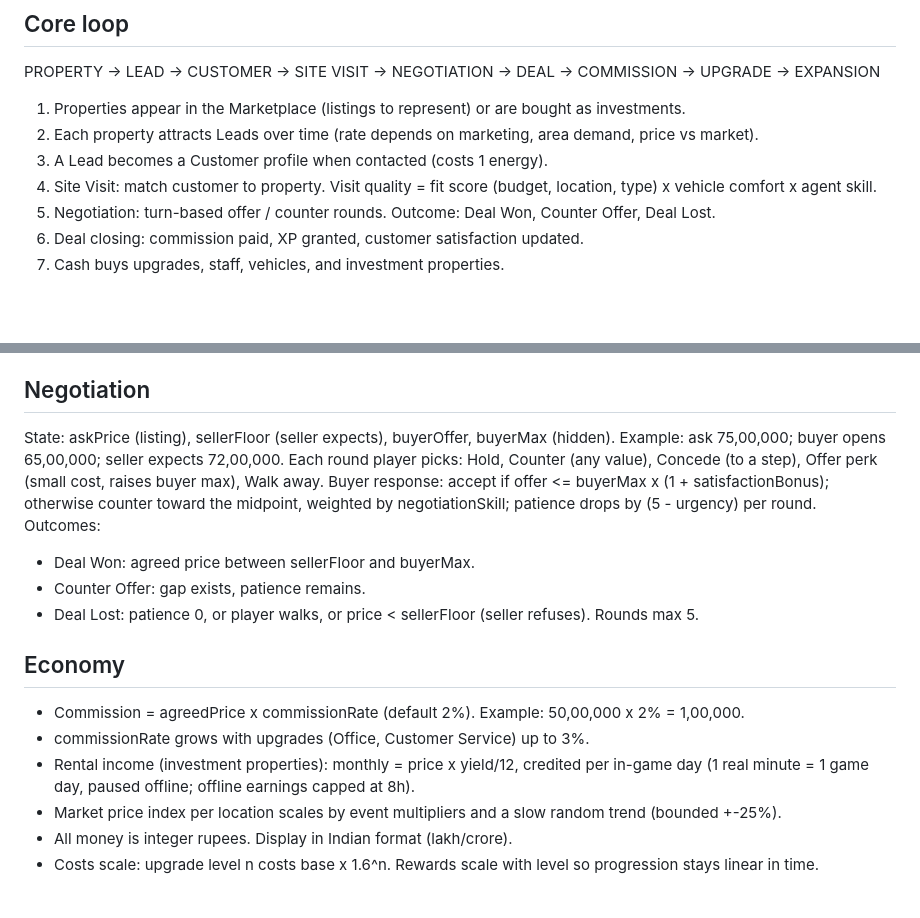
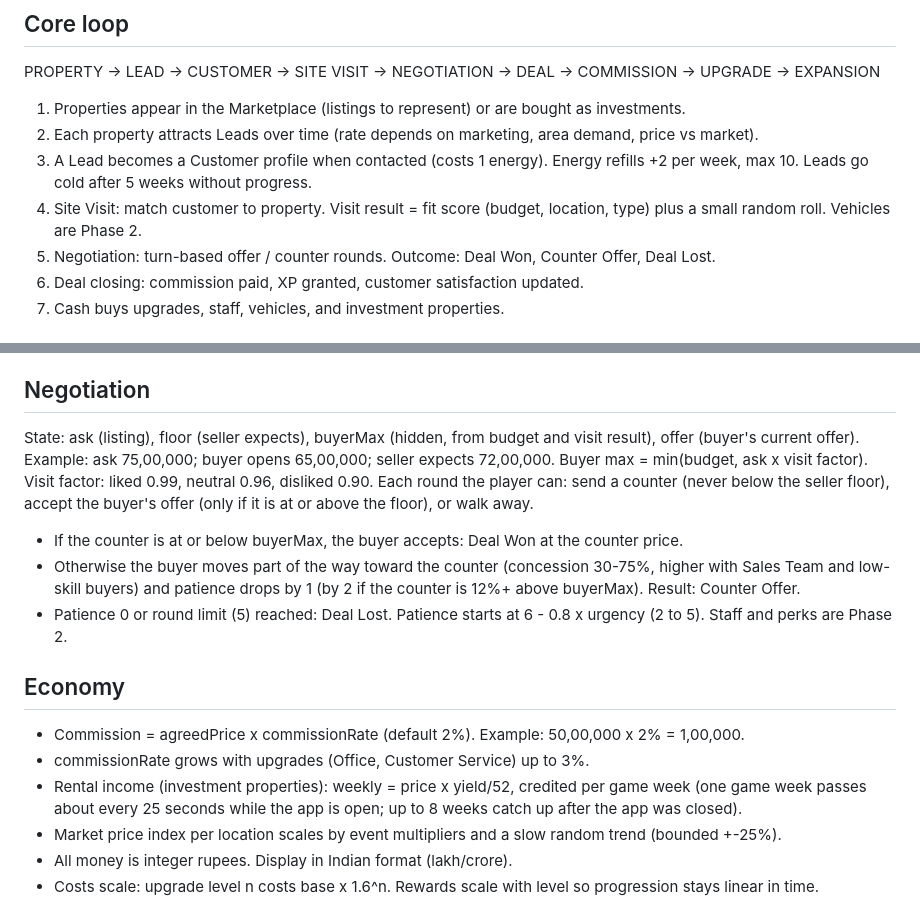
Before and after one commit to svofficials9999-collab/sv-prime-realty-property-empire, a Markdown page: GAME_DESIGN.md, 2 parts joined by grey strips. Rendered like a GitHub page; blank space fills up the shorter version.

Commit message:
docs: update GAME_DESIGN.md for MVP

```diff
--- a/GAME_DESIGN.md
+++ b/GAME_DESIGN.md
@@ -8,8 +8,8 @@ PROPERTY → LEAD → CUSTOMER → SITE VISIT → NEGOTIATION → DEAL → COMMI
 
 1. Properties appear in the Marketplace (listings to represent) or are bought as investments.
 2. Each property attracts Leads over time (rate depends on marketing, area demand, price vs market).
-3. A Lead becomes a Customer profile when contacted (costs 1 energy).
-4. Site Visit: match customer to property. Visit quality = fit score (budget, location, type) x vehicle comfort x agent skill.
+3. A Lead becomes a Customer profile when contacted (costs 1 energy). Energy refills +2 per week, max 10. Leads go cold after 5 weeks without progress.
+4. Site Visit: match customer to property. Visit result = fit score (budget, location, type) plus a small random roll. Vehicles are Phase 2.
 5. Negotiation: turn-based offer / counter rounds. Outcome: Deal Won, Counter Offer, Deal Lost.
 6. Deal closing: commission paid, XP granted, customer satisfaction updated.
 7. Cash buys upgrades, staff, vehicles, and investment properties.
@@ -24,20 +24,19 @@ Behaviour (data-driven archetypes):
 - Cash-rich Upgrader: pays premium for luxury, patience high.
 
 ## Negotiation
-State: askPrice (listing), sellerFloor (seller expects), buyerOffer, buyerMax (hidden).
+State: ask (listing), floor (seller expects), buyerMax (hidden, from budget and visit result), offer (buyer's current offer).
 Example: ask 75,00,000; buyer opens 65,00,000; seller expects 72,00,000.
-Each round player picks: Hold, Counter (any value), Concede (to a step), Offer perk (small cost, raises buyer max), Walk away.
-Buyer response: accept if offer <= buyerMax x (1 + satisfactionBonus); otherwise counter toward the midpoint, weighted by negotiationSkill; patience drops by (5 - urgency) per round.
-Outcomes:
-- Deal Won: agreed price between sellerFloor and buyerMax.
-- Counter Offer: gap exists, patience remains.
-- Deal Lost: patience 0, or player walks, or price < sellerFloor (seller refuses).
-Rounds max 5.
+Buyer max = min(budget, ask x visit factor). Visit factor: liked 0.99, neutral 0.96, disliked 0.90.
+Each round the player can: send a counter (never below the seller floor), accept the buyer's offer (only if it is at or above the floor), or walk away.
+- If the counter is at or below buyerMax, the buyer accepts: Deal Won at the counter price.
+- Otherwise the buyer moves part of the way toward the counter (concession 30-75%, higher with Sales Team and low-skill buyers) and patience drops by 1 (by 2 if the counter is 12%+ above buyerMax). Result: Counter Offer.
+- Patience 0 or round limit (5) reached: Deal Lost.
+Patience starts at 6 - 0.8 x urgency (2 to 5). Staff and perks are Phase 2.
 
 ## Economy
 - Commission = agreedPrice x commissionRate (default 2%). Example: 50,00,000 x 2% = 1,00,000.
 - commissionRate grows with upgrades (Office, Customer Service) up to 3%.
-- Rental income (investment properties): monthly = price x yield/12, credited per in-game day (1 real minute = 1 game day, paused offline; offline earnings capped at 8h).
+- Rental income (investment properties): weekly = price x yield/52, credited per game week (one game week passes about every 25 seconds while the app is open; up to 8 weeks catch up after the app was closed).
 - Market price index per location scales by event multipliers and a slow random trend (bounded +-25%).
 - All money is integer rupees. Display in Indian format (lakh/crore).
 - Costs scale: upgrade level n costs base x 1.6^n. Rewards scale with level so progression stays linear in time.
```
